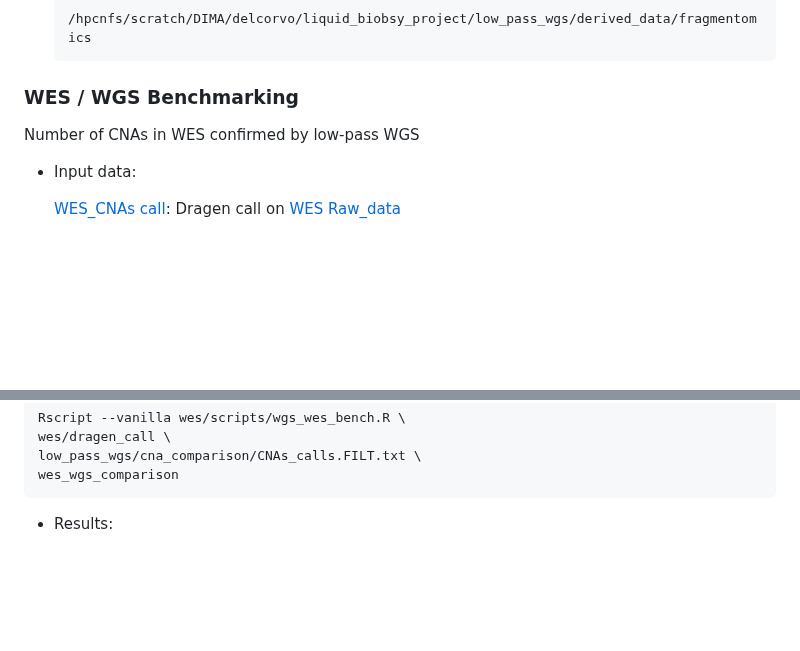
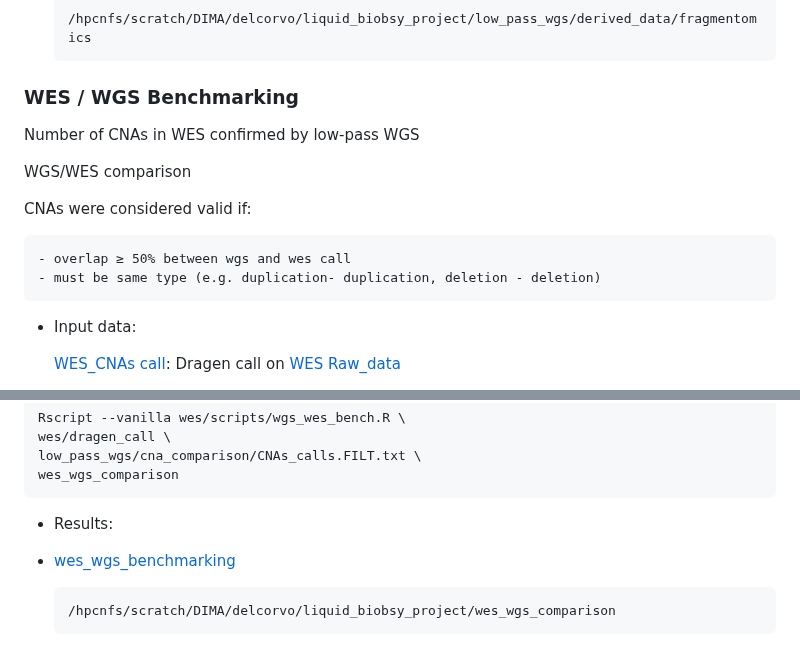
Before and after one commit to dimadatascience/liquid_biopsy_project, a Markdown page: README.md, 2 parts joined by grey strips. GitHub-like rendering; blank space fills up the shorter version.

````diff
--- a/README.md
+++ b/README.md
@@ -177,6 +177,14 @@ At the surface level, the analyses can be broadly grouped into these sections:
 
 Number of CNAs in WES confirmed by low-pass WGS
 
+  WGS/WES comparison
+
+  CNAs were considered valid if:
+
+    - overlap ≥ 50% between wgs and wes call
+    - must be same type (e.g. duplication- duplication, deletion - deletion)
+
+
 * Input data:
 
   [WES_CNAs call](./data/wes/): Dragen call on [WES Raw_data](./data/wes/raw_data_WES.txt)
@@ -255,3 +263,9 @@ wes_wgs_comparison
 ```
 
 * Results:
+
+- [wes_wgs_benchmarking](./results/cna/wes_bench/)
+
+  ```
+  /hpcnfs/scratch/DIMA/delcorvo/liquid_biobsy_project/wes_wgs_comparison
+  ```
````
